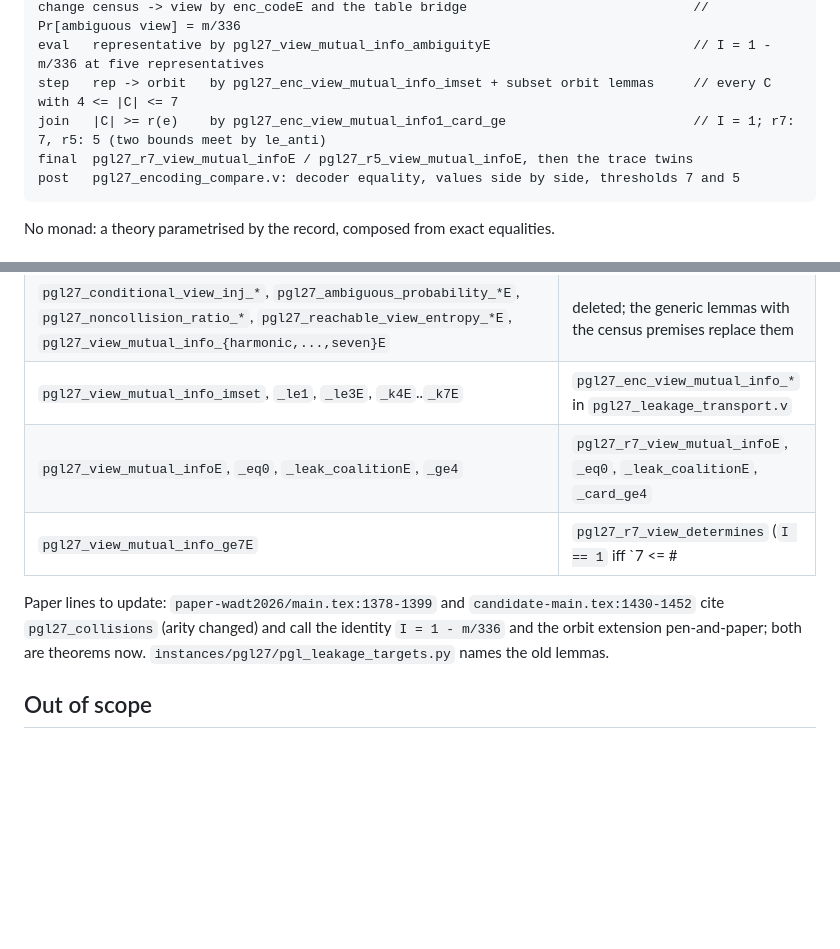
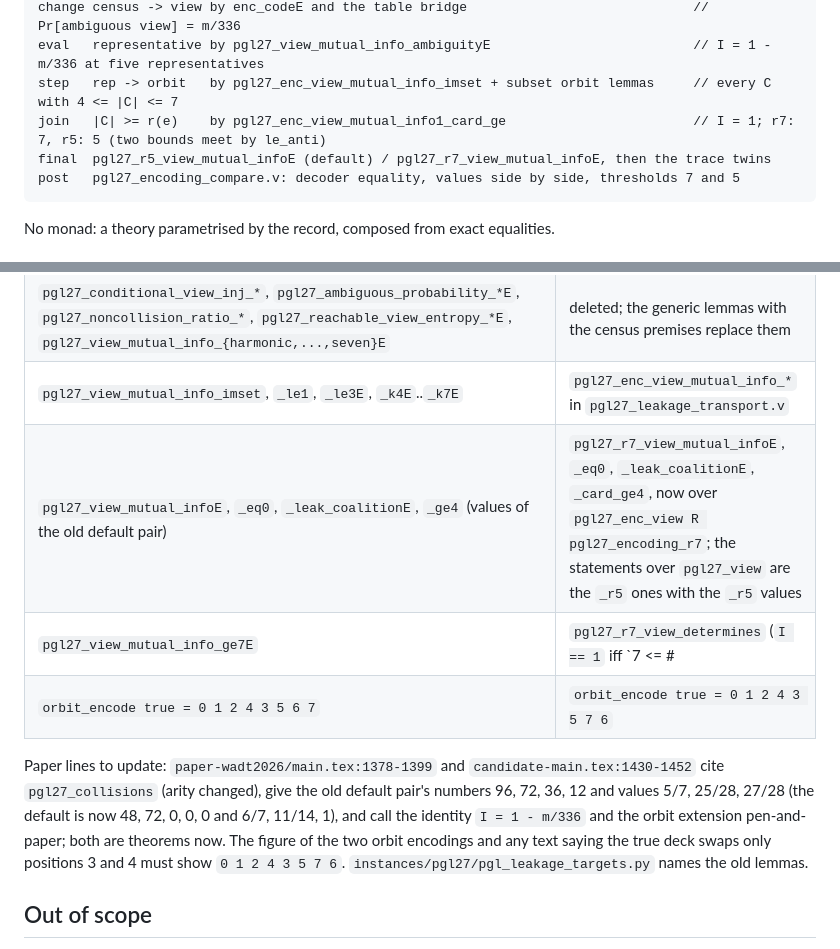
Before and after one commit to weng-chenghui/rocq-pgg-smc, a Markdown page: notes/20260918-pgl27-encoding-parameter-design.md, 2 parts joined by grey strips. GitHub-like rendering; blank space fills up the shorter version.

````diff
--- a/notes/20260918-pgl27-encoding-parameter-design.md
+++ b/notes/20260918-pgl27-encoding-parameter-design.md
@@ -63,7 +78,7 @@ change census -> view by enc_codeE and the table bridge
 eval   representative by pgl27_view_mutual_info_ambiguityE                          // I = 1 - m/336 at five representatives
 step   rep -> orbit   by pgl27_enc_view_mutual_info_imset + subset orbit lemmas     // every C with 4 <= |C| <= 7
 join   |C| >= r(e)    by pgl27_enc_view_mutual_info1_card_ge                        // I = 1; r7: 7, r5: 5 (two bounds meet by le_anti)
-final  pgl27_r7_view_mutual_infoE / pgl27_r5_view_mutual_infoE, then the trace twins
+final  pgl27_r5_view_mutual_infoE (default) / pgl27_r7_view_mutual_infoE, then the trace twins
 post   pgl27_encoding_compare.v: decoder equality, values side by side, thresholds 7 and 5
 ```
 
@@ -92,13 +107,17 @@ No monad: a theory parametrised by the record, composed from exact equalities.
 | `pgl27_code_deal_orbit_encodeE` | `enc_code_nthE` |
 | `pgl27_conditional_view_inj_*`, `pgl27_ambiguous_probability_*E`, `pgl27_noncollision_ratio_*`, `pgl27_reachable_view_entropy_*E`, `pgl27_view_mutual_info_{harmonic,...,seven}E` | deleted; the generic lemmas with the census premises replace them |
 | `pgl27_view_mutual_info_imset`, `_le1`, `_le3E`, `_k4E`..`_k7E` | `pgl27_enc_view_mutual_info_*` in `pgl27_leakage_transport.v` |
-| `pgl27_view_mutual_infoE`, `_eq0`, `_leak_coalitionE`, `_ge4` | `pgl27_r7_view_mutual_infoE`, `_eq0`, `_leak_coalitionE`, `_card_ge4` |
-| `pgl27_view_mutual_info_ge7E` | `pgl27_r7_view_determines` (`I == 1` iff `7 <= #|C|`) |
+| `pgl27_view_mutual_infoE`, `_eq0`, `_leak_coalitionE`, `_ge4` (values of the old default pair) | `pgl27_r7_view_mutual_infoE`, `_eq0`, `_leak_coalitionE`, `_card_ge4`, now over `pgl27_enc_view R pgl27_encoding_r7`; the statements over `pgl27_view` are the `_r5` ones with the `_r5` values |
+| `pgl27_view_mutual_info_ge7E` | `pgl27_r7_view_determines` (`I == 1` iff `7 <= #|C|`); default pair: `pgl27_r5_view_determines` (5) |
+| `orbit_encode true = 0 1 2 4 3 5 6 7` | `orbit_encode true = 0 1 2 4 3 5 7 6` |
 
 Paper lines to update: `paper-wadt2026/main.tex:1378-1399` and
-`candidate-main.tex:1430-1452` cite `pgl27_collisions` (arity changed) and
-call the identity `I = 1 - m/336` and the orbit extension pen-and-paper; both
-are theorems now. `instances/pgl27/pgl_leakage_targets.py` names the old
+`candidate-main.tex:1430-1452` cite `pgl27_collisions` (arity changed), give
+the old default pair's numbers 96, 72, 36, 12 and values 5/7, 25/28, 27/28
+(the default is now 48, 72, 0, 0, 0 and 6/7, 11/14, 1), and call the identity
+`I = 1 - m/336` and the orbit extension pen-and-paper; both are theorems now.
+The figure of the two orbit encodings and any text saying the true deck swaps
+only positions 3 and 4 must show `0 1 2 4 3 5 7 6`. `instances/pgl27/pgl_leakage_targets.py` names the old
 lemmas.
 
 ## Out of scope
````
Also changed, not shown: other parts of notes/20260918-pgl27-encoding-parameter-design.md (+24 -9 lines).
